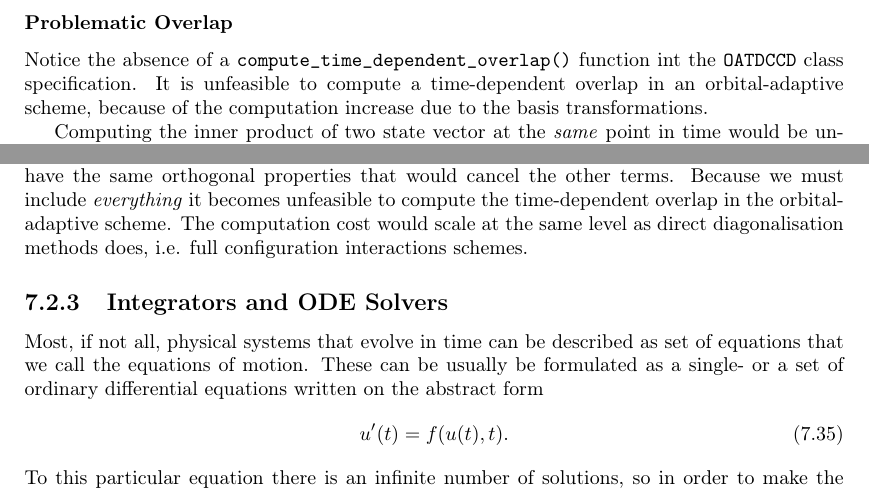
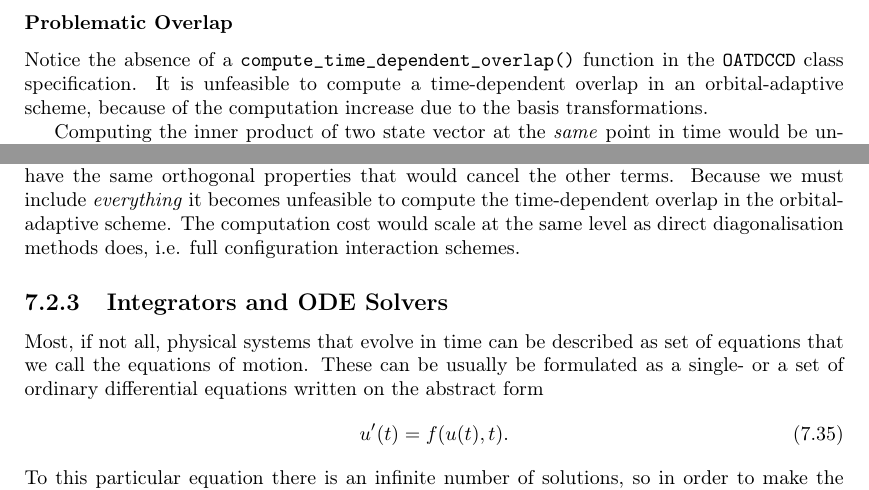
Before and after one commit to gregwinther/taifun, a LaTeX thesis (main.tex, which reads implementation/coupled_cluster.tex): two parts of page 118 of 165, joined at a grey line, cut so that both start at the same text. Compiled offline with pdfLaTeX.

Commit message:
Minor typos.

```diff
--- a/implementation/coupled_cluster.tex
+++ b/implementation/coupled_cluster.tex
@@ -814,7 +814,7 @@ can be found at \url{www.coupled-cluster.com}.
     \subsubsection{Problematic Overlap}
 
     Notice the absence of a \lstinline{compute_time_dependent_overlap()} function
-    int the \lstinline{OATDCCD} class specification. It is unfeasible to compute
+    in the \lstinline{OATDCCD} class specification. It is unfeasible to compute
     a time-dependent overlap in an orbital-adaptive scheme, because of the
     computation increase due to the basis transformations.
 
@@ -855,7 +855,7 @@ can be found at \url{www.coupled-cluster.com}.
     we don't have the same orthogonal properties that would cancel the other terms. Because we must
     include \emph{everything} it becomes unfeasible to compute the time-dependent overlap in the
     orbital-adaptive scheme. The computation cost would scale at the same level as direct diagonalisation
-    methods does, i.e. full configuration interactions schemes.
+    methods does, i.e. full configuration interaction schemes.
 
 \subsection{Integrators and ODE Solvers}
 
```
Also changed, not shown: main.pdf.
